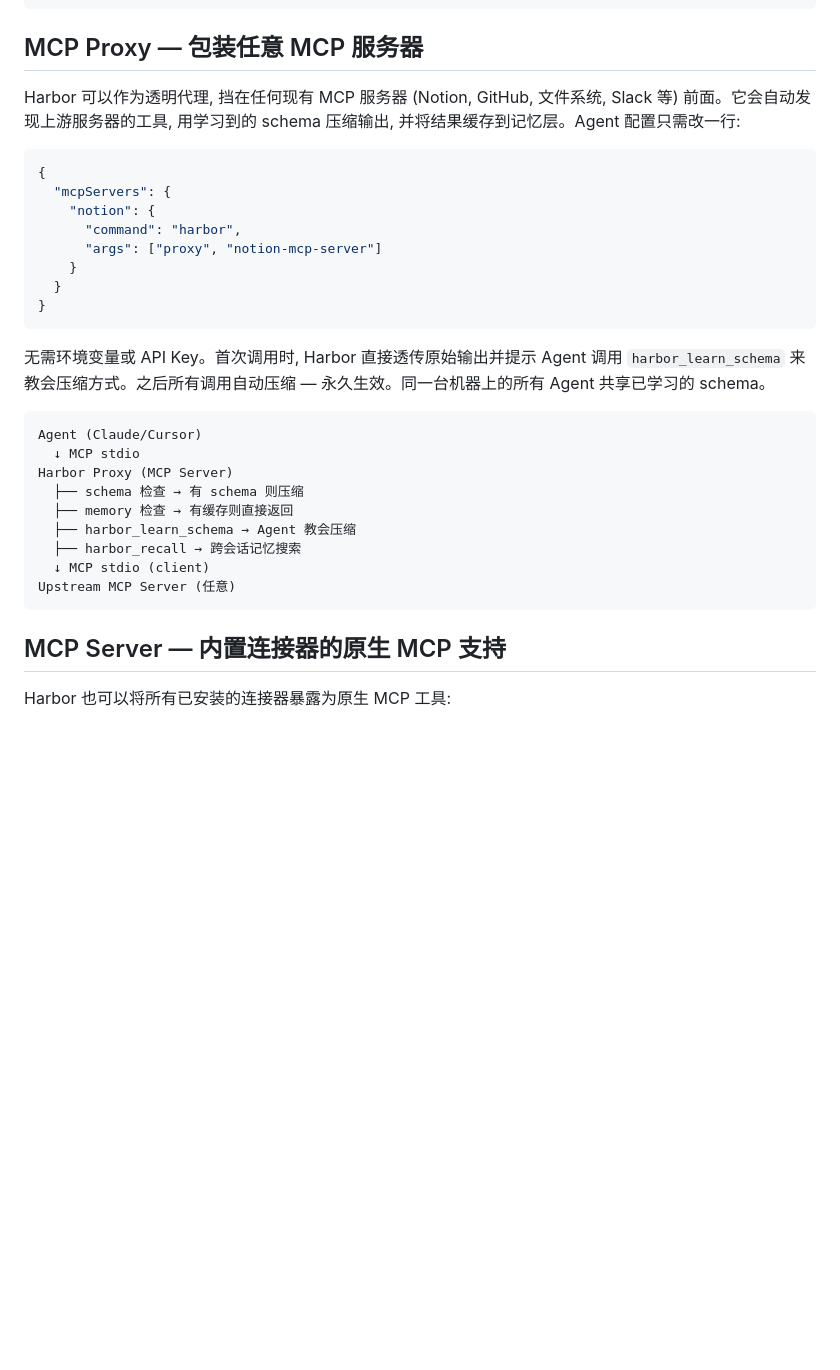
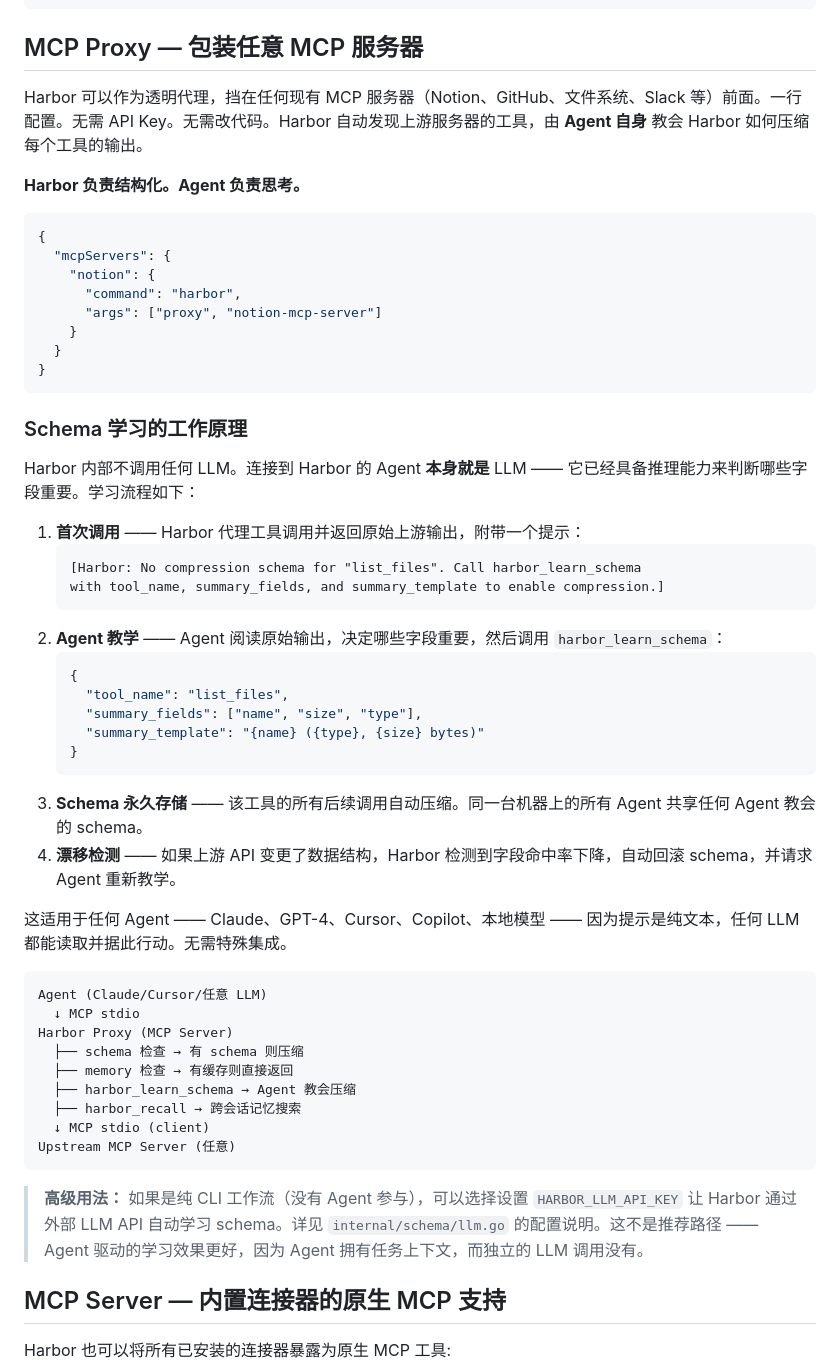
Before and after one commit to oSEAItic/harbor, a Markdown page: README.CN.md, the part around the change. Drawn GitHub-style; blank space fills up the shorter version.

````diff
--- a/README.CN.md
+++ b/README.CN.md
@@ -161,7 +161,9 @@ harbor recall --search "bitcoin"
 
 ## MCP Proxy — 包装任意 MCP 服务器
 
-Harbor 可以作为透明代理, 挡在任何现有 MCP 服务器 (Notion, GitHub, 文件系统, Slack 等) 前面。它会自动发现上游服务器的工具, 用学习到的 schema 压缩输出, 并将结果缓存到记忆层。Agent 配置只需改一行:
+Harbor 可以作为透明代理，挡在任何现有 MCP 服务器（Notion、GitHub、文件系统、Slack 等）前面。一行配置。无需 API Key。无需改代码。Harbor 自动发现上游服务器的工具，由 **Agent 自身** 教会 Harbor 如何压缩每个工具的输出。
+
+**Harbor 负责结构化。Agent 负责思考。**
 
 ```json
 {
@@ -174,10 +176,30 @@ Harbor 可以作为透明代理, 挡在任何现有 MCP 服务器 (Notion, GitHu
 }
 ```
 
-无需环境变量或 API Key。首次调用时, Harbor 直接透传原始输出并提示 Agent 调用 `harbor_learn_schema` 来教会压缩方式。之后所有调用自动压缩 — 永久生效。同一台机器上的所有 Agent 共享已学习的 schema。
+### Schema 学习的工作原理
+
+Harbor 内部不调用任何 LLM。连接到 Harbor 的 Agent **本身就是** LLM —— 它已经具备推理能力来判断哪些字段重要。学习流程如下：
+
+1. **首次调用** —— Harbor 代理工具调用并返回原始上游输出，附带一个提示：
+   ```
+   [Harbor: No compression schema for "list_files". Call harbor_learn_schema
+   with tool_name, summary_fields, and summary_template to enable compression.]
+   ```
+2. **Agent 教学** —— Agent 阅读原始输出，决定哪些字段重要，然后调用 `harbor_learn_schema`：
+   ```json
+   {
+     "tool_name": "list_files",
+     "summary_fields": ["name", "size", "type"],
+     "summary_template": "{name} ({type}, {size} bytes)"
+   }
+   ```
+3. **Schema 永久存储** —— 该工具的所有后续调用自动压缩。同一台机器上的所有 Agent 共享任何 Agent 教会的 schema。
+4. **漂移检测** —— 如果上游 API 变更了数据结构，Harbor 检测到字段命中率下降，自动回滚 schema，并请求 Agent 重新教学。
+
+这适用于任何 Agent —— Claude、GPT-4、Cursor、Copilot、本地模型 —— 因为提示是纯文本，任何 LLM 都能读取并据此行动。无需特殊集成。
 
 ```
-Agent (Claude/Cursor)
+Agent (Claude/Cursor/任意 LLM)
   ↓ MCP stdio
 Harbor Proxy (MCP Server)
   ├── schema 检查 → 有 schema 则压缩
@@ -187,6 +209,8 @@ Harbor Proxy (MCP Server)
   ↓ MCP stdio (client)
 Upstream MCP Server (任意)
 ```
+
+> **高级用法：** 如果是纯 CLI 工作流（没有 Agent 参与），可以选择设置 `HARBOR_LLM_API_KEY` 让 Harbor 通过外部 LLM API 自动学习 schema。详见 `internal/schema/llm.go` 的配置说明。这不是推荐路径 —— Agent 驱动的学习效果更好，因为 Agent 拥有任务上下文，而独立的 LLM 调用没有。
 
 ## MCP Server — 内置连接器的原生 MCP 支持
 
````
Also changed, not shown: README.md (+27 -3 lines).
